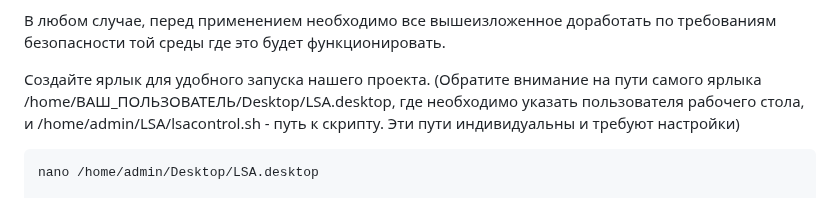
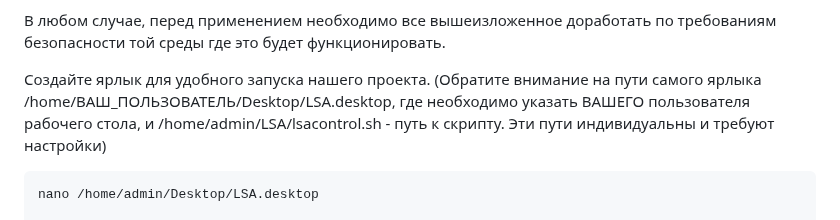
Before and after one commit to UAR-2020/LSA_for_Megaraid-Lsi-Avago-Broadcom_on_AstraLinux, a Markdown page: README.ru.md, the part around the change. GitHub-like rendering.

```diff
--- a/README.ru.md
+++ b/README.ru.md
@@ -166,7 +166,7 @@
 В любом случае, перед применением необходимо все вышеизложенное доработать по требованиям безопасности той среды где это будет функционировать.
 
 Создайте ярлык для удобного запуска нашего проекта.
-(Обратите внимание на пути самого ярлыка /home/ВАШ_ПОЛЬЗОВАТЕЛЬ/Desktop/LSA.desktop, где необходимо указать пользователя рабочего стола,   и   /home/admin/LSA/lsacontrol.sh - путь к скрипту. Эти пути индивидуальны и требуют настройки)
+(Обратите внимание на пути самого ярлыка /home/ВАШ_ПОЛЬЗОВАТЕЛЬ/Desktop/LSA.desktop, где необходимо указать ВАШЕГО пользователя рабочего стола,   и   /home/admin/LSA/lsacontrol.sh - путь к скрипту. Эти пути индивидуальны и требуют настройки)
 
     nano /home/admin/Desktop/LSA.desktop
 
```
